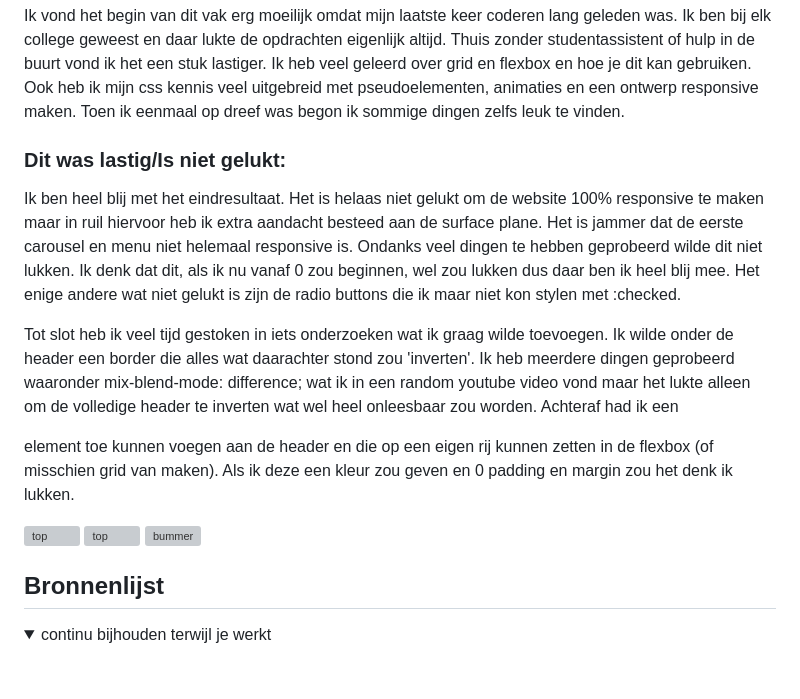
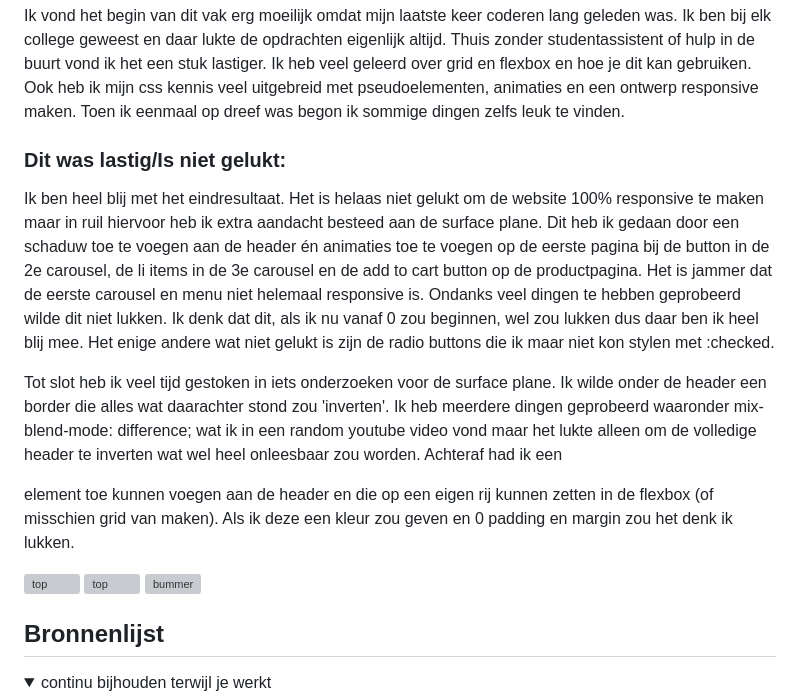
Before and after one commit to Bronger99/FrontendDevelopment, a Markdown page: basiswebsite/README.md, the part around one of its changes. Drawn GitHub-style; folded sections open; blank space fills up the shorter version; grey boxes are pictures that could not be loaded.

```diff
--- a/basiswebsite/README.md
+++ b/basiswebsite/README.md
@@ -203,8 +203,8 @@ Nb. Door *open* toe te voegen aan een *details* element kun je deze standaard op
   Ik vond het begin van dit vak erg moeilijk omdat mijn laatste keer coderen lang geleden was. Ik ben bij elk college geweest en daar lukte de opdrachten eigenlijk altijd. Thuis zonder studentassistent of hulp in de buurt vond ik het een stuk lastiger. Ik heb veel geleerd over grid en flexbox en hoe je dit kan gebruiken. Ook heb ik mijn css kennis veel uitgebreid met pseudoelementen, animaties en een ontwerp responsive maken. Toen ik eenmaal op dreef was begon ik sommige dingen zelfs leuk te vinden.
 
   ### Dit was lastig/Is niet gelukt:
-  Ik ben heel blij met het eindresultaat. Het is helaas niet gelukt om de website 100% responsive te maken maar in ruil hiervoor heb ik extra aandacht besteed aan de surface plane. Het is jammer dat de eerste carousel en menu niet helemaal responsive is. Ondanks veel dingen te hebben geprobeerd wilde dit niet lukken. Ik denk dat dit, als ik nu vanaf 0 zou beginnen, wel zou lukken dus daar ben ik heel blij mee. Het enige andere wat niet gelukt is zijn de radio buttons die ik maar niet kon stylen met :checked.
+  Ik ben heel blij met het eindresultaat. Het is helaas niet gelukt om de website 100% responsive te maken maar in ruil hiervoor heb ik extra aandacht besteed aan de surface plane. Dit heb ik gedaan door een schaduw toe te voegen aan de header én animaties toe te voegen op de eerste pagina bij de button in de 2e carousel, de li items in de 3e carousel en de add to cart button op de productpagina. Het is jammer dat de eerste carousel en menu niet helemaal responsive is. Ondanks veel dingen te hebben geprobeerd wilde dit niet lukken. Ik denk dat dit, als ik nu vanaf 0 zou beginnen, wel zou lukken dus daar ben ik heel blij mee. Het enige andere wat niet gelukt is zijn de radio buttons die ik maar niet kon stylen met :checked.
 
-  Tot slot heb ik veel tijd gestoken in iets onderzoeken wat ik graag wilde toevoegen. Ik wilde onder de header een border die alles wat daarachter stond zou 'inverten'. Ik heb meerdere dingen geprobeerd waaronder mix-blend-mode: difference; wat ik in een random youtube video vond maar het lukte alleen om de volledige header te inverten wat wel heel onleesbaar zou worden. Achteraf had ik een <p> element toe kunnen voegen aan de header en die op een eigen rij kunnen zetten in de flexbox (of misschien grid van maken). Als ik deze een kleur zou geven en 0 padding en margin zou het denk ik lukken.
+  Tot slot heb ik veel tijd gestoken in iets onderzoeken voor de surface plane. Ik wilde onder de header een border die alles wat daarachter stond zou 'inverten'. Ik heb meerdere dingen geprobeerd waaronder mix-blend-mode: difference; wat ik in een random youtube video vond maar het lukte alleen om de volledige header te inverten wat wel heel onleesbaar zou worden. Achteraf had ik een <p> element toe kunnen voegen aan de header en die op een eigen rij kunnen zetten in de flexbox (of misschien grid van maken). Als ik deze een kleur zou geven en 0 padding en margin zou het denk ik lukken.
 
 
```
Also changed, not shown: other parts of basiswebsite/README.md (+2 -2 lines).
